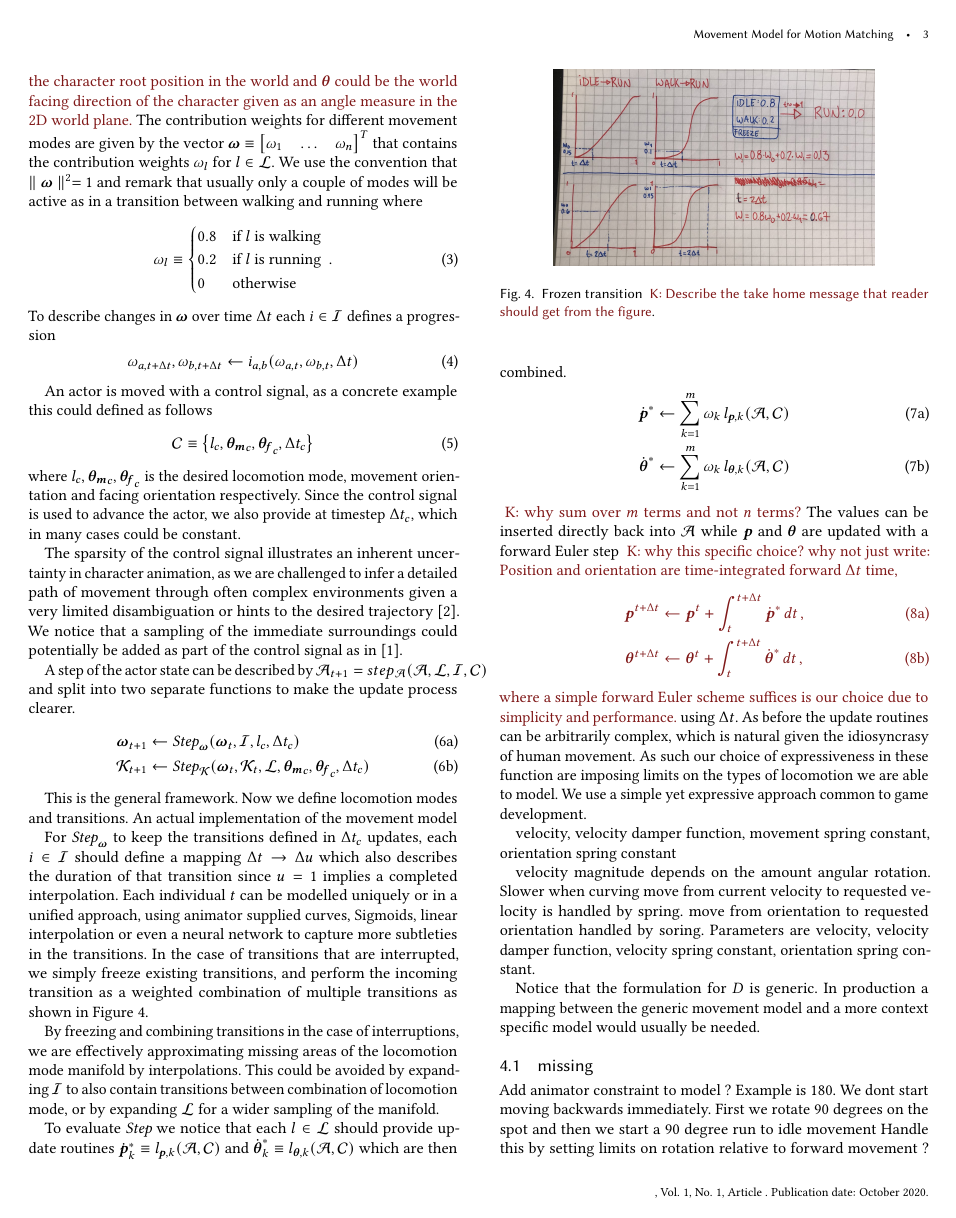
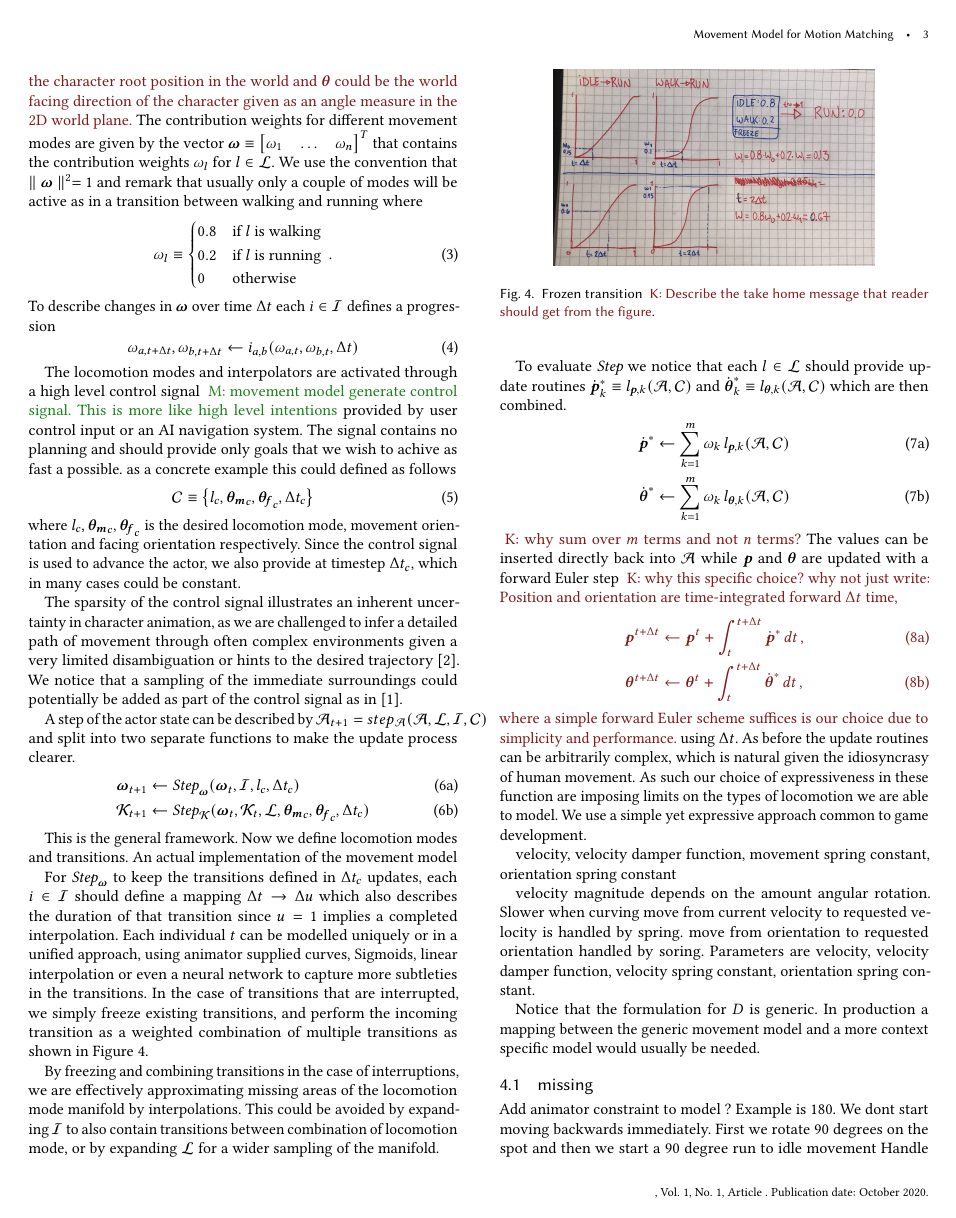
Before and after one commit to magnuskoch/Movement-Model-for-Motion-Matching, a LaTeX paper (movement-model-for-motion-matching.tex, which reads sections/method.tex): page 3 of 4. Compiled offline with pdfLaTeX.

Commit message:
more workh

```diff
--- a/sections/method.tex
+++ b/sections/method.tex
@@ -57,7 +57,7 @@ To describe changes in $\blend$ over time $\dt$ each $\interpolator \in \interpo
 \weight_{a,t+\dt},\weight_{b,t+\dt}\leftarrow\interpolator_{a,b}(\weight_{a,t},\weight_{b,t}, \dt)
 \end{equation}
 
-An actor is moved with a control signal, as a concrete example this could defined as follows
+The locomotion modes and interpolators are activated through a high level control signal \magnus{movement model generate control signal. This is more like high level intentions} provided by user control input or an AI navigation system. The signal contains no planning and should provide only goals that we wish to achive as fast a possible.  as a concrete example this could defined as follows
 \begin{equation}
     \label{eq:control:signal:def}
     \control \equiv \seq{
```
